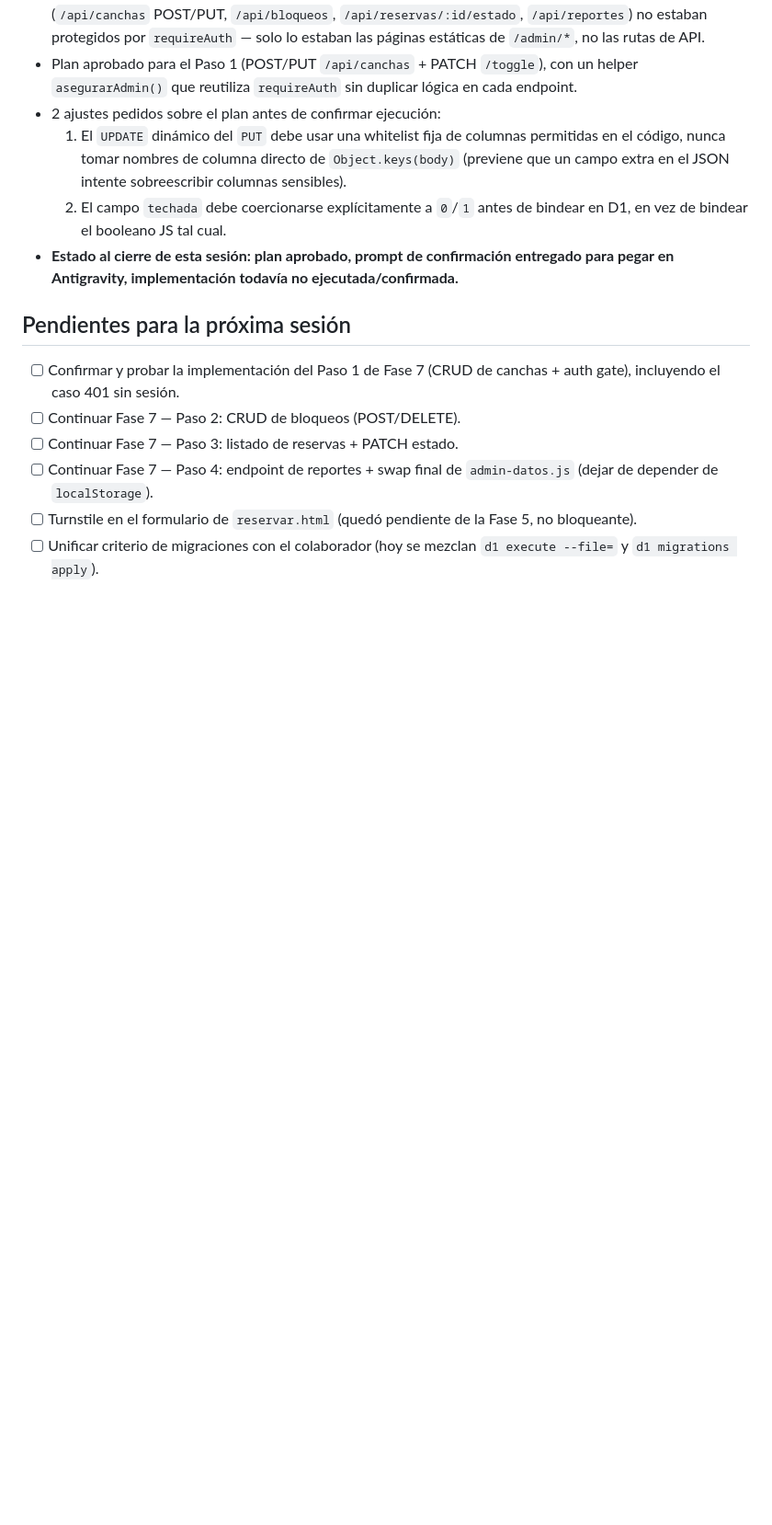
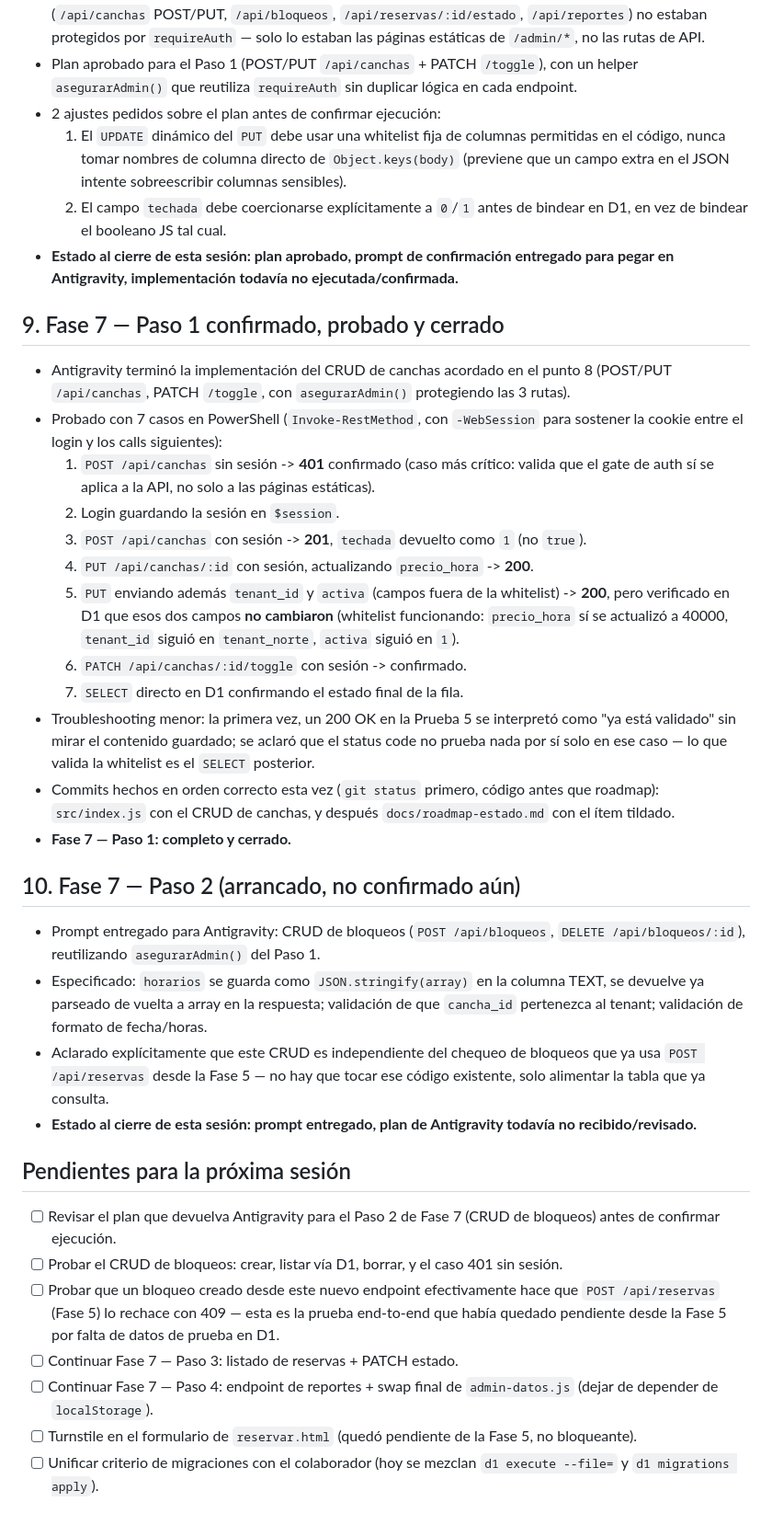
Before and after one commit to Yakkim/fulvo-esqueleto, a Markdown page: docs/cambios-pablo.md, the part around the change. Shown at 92% size. Rendered like a GitHub page; blank space fills up the shorter version.

Commit message:
cambios-pablo.md actualizado

```diff
--- a/docs/cambios-pablo.md
+++ b/docs/cambios-pablo.md
@@ -126,11 +126,64 @@ Registro de lo hecho en esta sesión de trabajo sobre FlexiCanchas
   confirmación entregado para pegar en Antigravity, implementación
   todavía no ejecutada/confirmada.**
 
+## 9. Fase 7 — Paso 1 confirmado, probado y cerrado
+
+- Antigravity terminó la implementación del CRUD de canchas acordado
+  en el punto 8 (POST/PUT `/api/canchas`, PATCH `/toggle`, con
+  `asegurarAdmin()` protegiendo las 3 rutas).
+- Probado con 7 casos en PowerShell (`Invoke-RestMethod`, con
+  `-WebSession` para sostener la cookie entre el login y los calls
+  siguientes):
+  1. `POST /api/canchas` sin sesión -> **401** confirmado (caso más
+     crítico: valida que el gate de auth sí se aplica a la API, no
+     solo a las páginas estáticas).
+  2. Login guardando la sesión en `$session`.
+  3. `POST /api/canchas` con sesión -> **201**, `techada` devuelto
+     como `1` (no `true`).
+  4. `PUT /api/canchas/:id` con sesión, actualizando `precio_hora` ->
+     **200**.
+  5. `PUT` enviando además `tenant_id` y `activa` (campos fuera de la
+     whitelist) -> **200**, pero verificado en D1 que esos dos campos
+     **no cambiaron** (whitelist funcionando: `precio_hora` sí se
+     actualizó a 40000, `tenant_id` siguió en `tenant_norte`, `activa`
+     siguió en `1`).
+  6. `PATCH /api/canchas/:id/toggle` con sesión -> confirmado.
+  7. `SELECT` directo en D1 confirmando el estado final de la fila.
+- Troubleshooting menor: la primera vez, un 200 OK en la Prueba 5 se
+  interpretó como "ya está validado" sin mirar el contenido guardado;
+  se aclaró que el status code no prueba nada por sí solo en ese caso
+  — lo que valida la whitelist es el `SELECT` posterior.
+- Commits hechos en orden correcto esta vez (`git status` primero,
+  código antes que roadmap): `src/index.js` con el CRUD de canchas, y
+  después `docs/roadmap-estado.md` con el ítem tildado.
+- **Fase 7 — Paso 1: completo y cerrado.**
+
+## 10. Fase 7 — Paso 2 (arrancado, no confirmado aún)
+
+- Prompt entregado para Antigravity: CRUD de bloqueos
+  (`POST /api/bloqueos`, `DELETE /api/bloqueos/:id`), reutilizando
+  `asegurarAdmin()` del Paso 1.
+- Especificado: `horarios` se guarda como `JSON.stringify(array)` en
+  la columna TEXT, se devuelve ya parseado de vuelta a array en la
+  respuesta; validación de que `cancha_id` pertenezca al tenant;
+  validación de formato de fecha/horas.
+- Aclarado explícitamente que este CRUD es independiente del chequeo
+  de bloqueos que ya usa `POST /api/reservas` desde la Fase 5 — no
+  hay que tocar ese código existente, solo alimentar la tabla que ya
+  consulta.
+- **Estado al cierre de esta sesión: prompt entregado, plan de
+  Antigravity todavía no recibido/revisado.**
+
 ## Pendientes para la próxima sesión
 
-- [ ] Confirmar y probar la implementación del Paso 1 de Fase 7
-      (CRUD de canchas + auth gate), incluyendo el caso 401 sin sesión.
-- [ ] Continuar Fase 7 — Paso 2: CRUD de bloqueos (POST/DELETE).
+- [ ] Revisar el plan que devuelva Antigravity para el Paso 2 de
+      Fase 7 (CRUD de bloqueos) antes de confirmar ejecución.
+- [ ] Probar el CRUD de bloqueos: crear, listar vía D1, borrar, y el
+      caso 401 sin sesión.
+- [ ] Probar que un bloqueo creado desde este nuevo endpoint efectivamente
+      hace que `POST /api/reservas` (Fase 5) lo rechace con 409 — esta
+      es la prueba end-to-end que había quedado pendiente desde la
+      Fase 5 por falta de datos de prueba en D1.
 - [ ] Continuar Fase 7 — Paso 3: listado de reservas + PATCH estado.
 - [ ] Continuar Fase 7 — Paso 4: endpoint de reportes + swap final de
       `admin-datos.js` (dejar de depender de `localStorage`).
```
